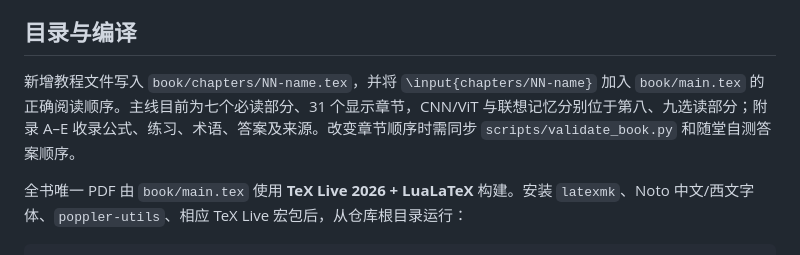
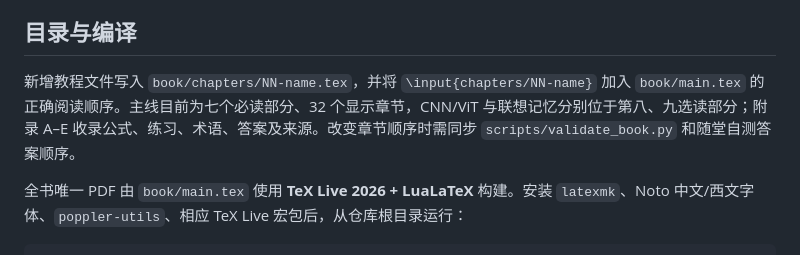
Before and after one commit to CoCoThink/ai-by-intuition, a Markdown page: CONTRIBUTING.md, the part around the change. GitHub-like rendering.

Commit message:
P0: synchronize 32-chapter reading order and earliest logits definition

```diff
--- a/CONTRIBUTING.md
+++ b/CONTRIBUTING.md
@@ -15,7 +15,7 @@
 
 ## 目录与编译
 
-新增教程文件写入 `book/chapters/NN-name.tex`，并将 `\input{chapters/NN-name}` 加入 `book/main.tex` 的正确阅读顺序。主线目前为七个必读部分、31 个显示章节，CNN/ViT 与联想记忆分别位于第八、九选读部分；附录 A–E 收录公式、练习、术语、答案及来源。改变章节顺序时需同步 `scripts/validate_book.py` 和随堂自测答案顺序。
+新增教程文件写入 `book/chapters/NN-name.tex`，并将 `\input{chapters/NN-name}` 加入 `book/main.tex` 的正确阅读顺序。主线目前为七个必读部分、32 个显示章节，CNN/ViT 与联想记忆分别位于第八、九选读部分；附录 A–E 收录公式、练习、术语、答案及来源。改变章节顺序时需同步 `scripts/validate_book.py` 和随堂自测答案顺序。
 
 全书唯一 PDF 由 `book/main.tex` 使用 **TeX Live 2026 + LuaLaTeX** 构建。安装 `latexmk`、Noto 中文/西文字体、`poppler-utils`、相应 TeX Live 宏包后，从仓库根目录运行：
 
```
